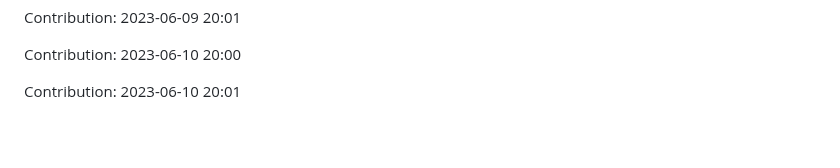
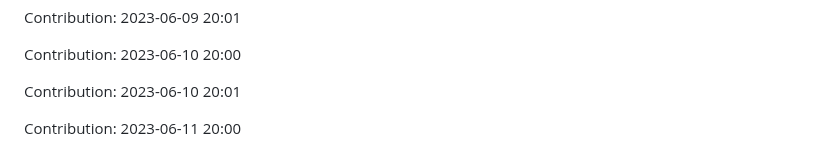
Before and after one commit to JoksicBogdan/ethane, a Markdown page: history.md, the part around the change. GitHub-like rendering; blank space fills up the shorter version.

Commit message:
"Contribution: 2023-06-11 20:00"

```diff
--- a/history.md
+++ b/history.md
@@ -2409,3 +2409,5 @@ Contribution: 2023-06-09 20:01
 Contribution: 2023-06-10 20:00
 
 Contribution: 2023-06-10 20:01
+
+Contribution: 2023-06-11 20:00
```
